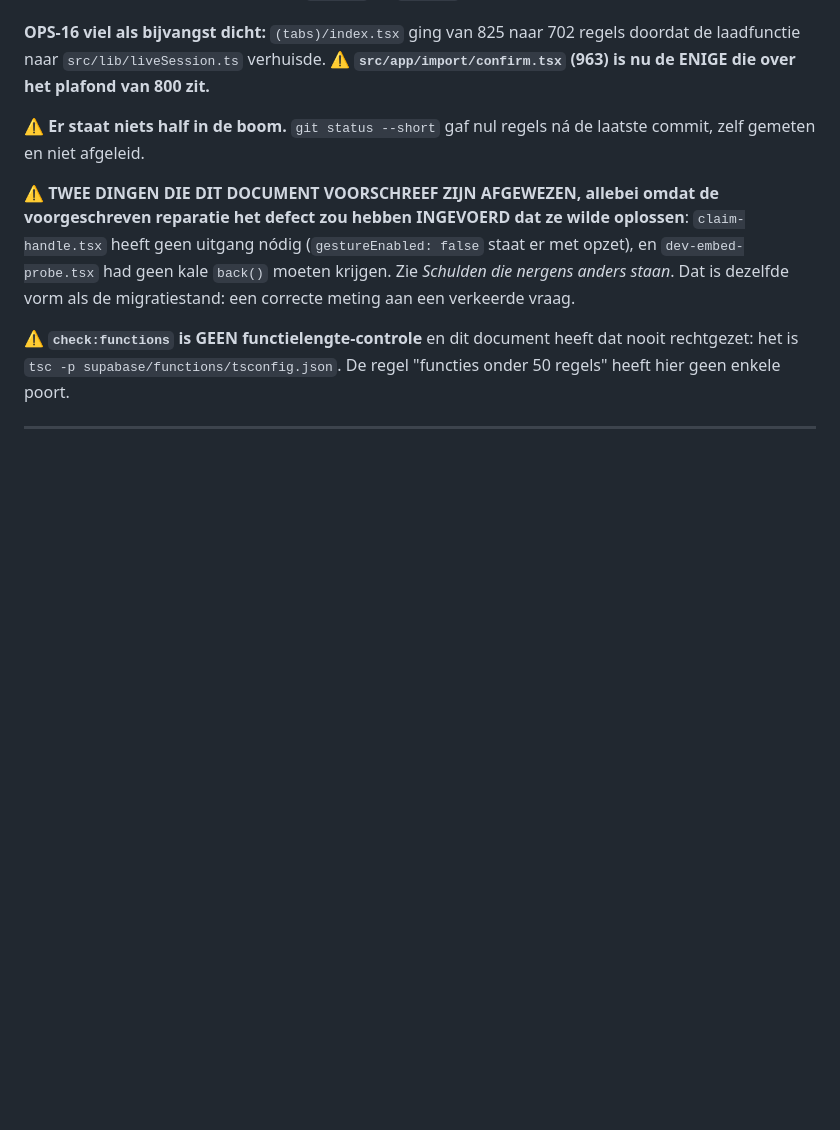
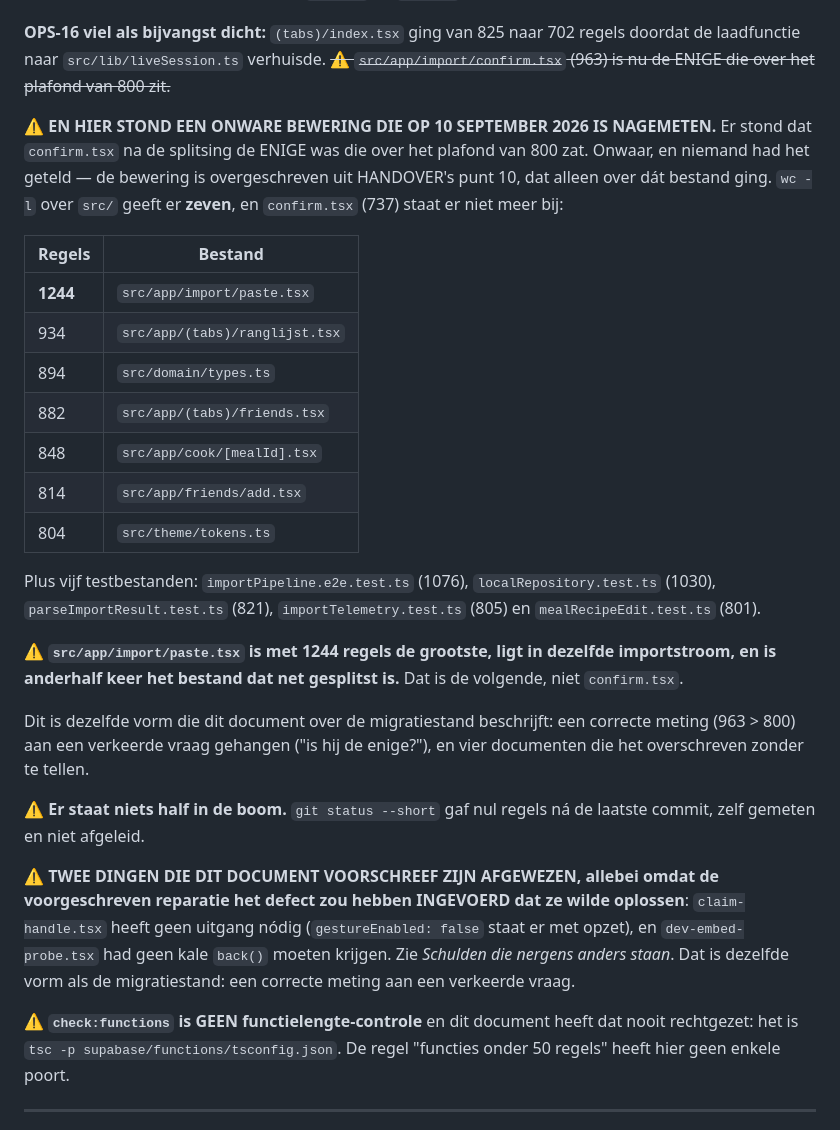
Before and after one commit to JoostKlessens/RemyAI, a Markdown page: docs/HANDOVER.md, the part around the change. Drawn GitHub-style; blank space fills up the shorter version.

```diff
--- a/docs/HANDOVER.md
+++ b/docs/HANDOVER.md
@@ -23,8 +23,36 @@ gekozen). Plus twee correcties op dit document zelf, `feffdfe` en `3632188`.
 
 **OPS-16 viel als bijvangst dicht:** `(tabs)/index.tsx` ging van 825 naar 702
 regels doordat de laadfunctie naar `src/lib/liveSession.ts` verhuisde.
-⚠ **`src/app/import/confirm.tsx` (963) is nu de ENIGE die over het plafond
-van 800 zit.**
+~~⚠ `src/app/import/confirm.tsx` (963) is nu de ENIGE die over het plafond van 800 zit.~~
+
+⚠ **EN HIER STOND EEN ONWARE BEWERING DIE OP 10 SEPTEMBER 2026 IS NAGEMETEN.**
+Er stond dat `confirm.tsx` na de splitsing de ENIGE was die over het plafond
+van 800 zat. Onwaar, en niemand had het geteld — de bewering is overgeschreven
+uit HANDOVER's punt 10, dat alleen over dát bestand ging. `wc -l` over `src/`
+geeft er **zeven**, en `confirm.tsx` (737) staat er niet meer bij:
+
+| Regels | Bestand |
+|---|---|
+| **1244** | `src/app/import/paste.tsx` |
+| 934 | `src/app/(tabs)/ranglijst.tsx` |
+| 894 | `src/domain/types.ts` |
+| 882 | `src/app/(tabs)/friends.tsx` |
+| 848 | `src/app/cook/[mealId].tsx` |
+| 814 | `src/app/friends/add.tsx` |
+| 804 | `src/theme/tokens.ts` |
+
+Plus vijf testbestanden: `importPipeline.e2e.test.ts` (1076),
+`localRepository.test.ts` (1030), `parseImportResult.test.ts` (821),
+`importTelemetry.test.ts` (805) en `mealRecipeEdit.test.ts` (801).
+
+⚠ **`src/app/import/paste.tsx` is met 1244 regels de grootste, ligt in
+dezelfde importstroom, en is anderhalf keer het bestand dat net gesplitst is.**
+Dat is de volgende, niet `confirm.tsx`.
+
+Dit is dezelfde vorm die dit document over de migratiestand beschrijft: een
+correcte meting (963 > 800) aan een verkeerde vraag gehangen ("is hij de
+enige?"), en vier documenten die het overschreven zonder te tellen.
+
 
 ⚠ **Er staat niets half in de boom.** `git status --short` gaf nul regels ná
 de laatste commit, zelf gemeten en niet afgeleid.
```
Also changed, not shown: docs/LONGLIST.md (+1 -1 lines), docs/NACHTPLAN-9-SEPTEMBER.md (+14 -3 lines).
